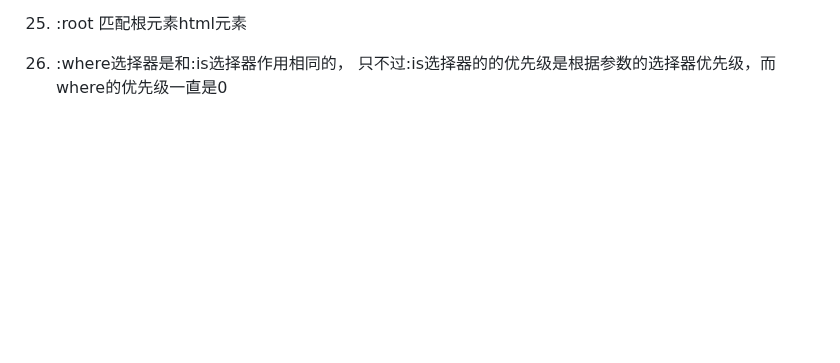
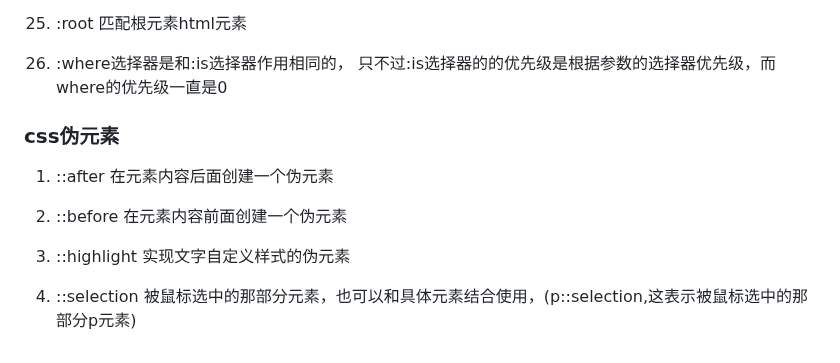
Before and after one commit to eattopking/web-performance, a Markdown page: basics/css.md, the part around the change. GitHub-like rendering; blank space fills up the shorter version.

Commit message:
feat: 更新css

```diff
--- a/basics/css.md
+++ b/basics/css.md
@@ -369,3 +369,13 @@ div:last-of-type 匹配父元素中最后一个div元素
 25. :root 匹配根元素html元素
 
 26. :where选择器是和:is选择器作用相同的， 只不过:is选择器的的优先级是根据参数的选择器优先级，而where的优先级一直是0
+
+### css伪元素
+
+1. ::after 在元素内容后面创建一个伪元素
+
+2. ::before 在元素内容前面创建一个伪元素
+
+3. ::highlight 实现文字自定义样式的伪元素
+
+4. ::selection 被鼠标选中的那部分元素，也可以和具体元素结合使用，(p::selection,这表示被鼠标选中的那部分p元素)
```
